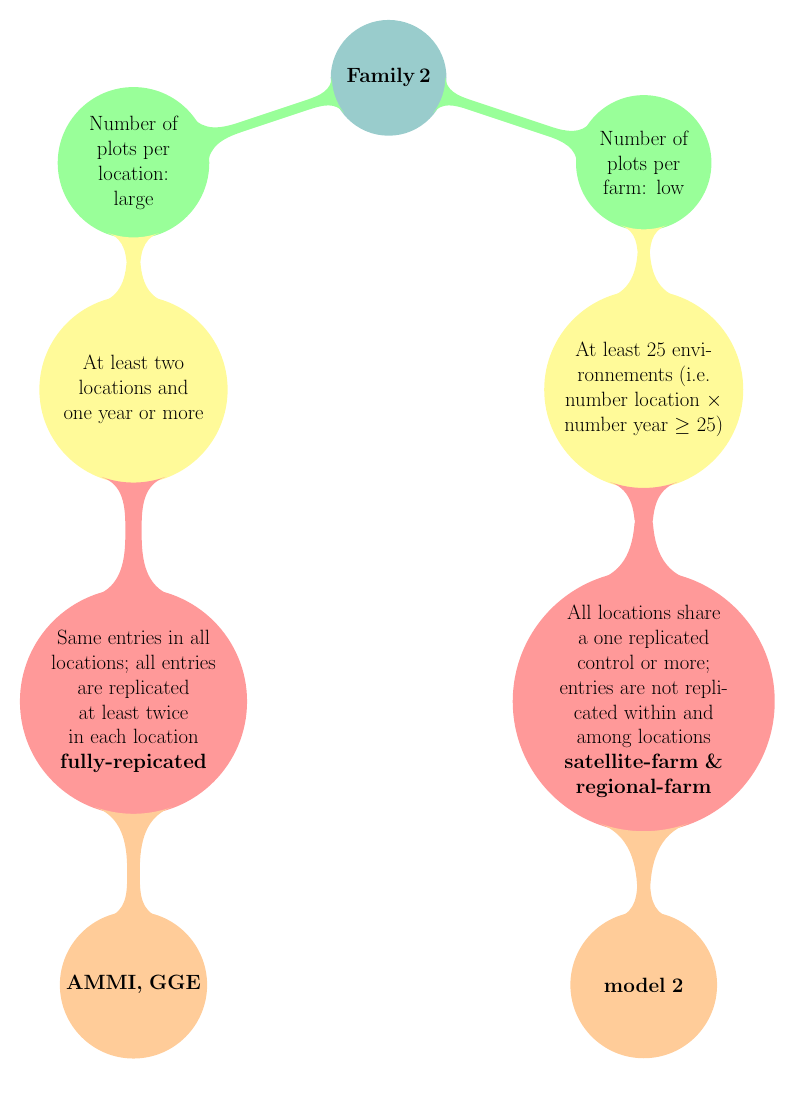
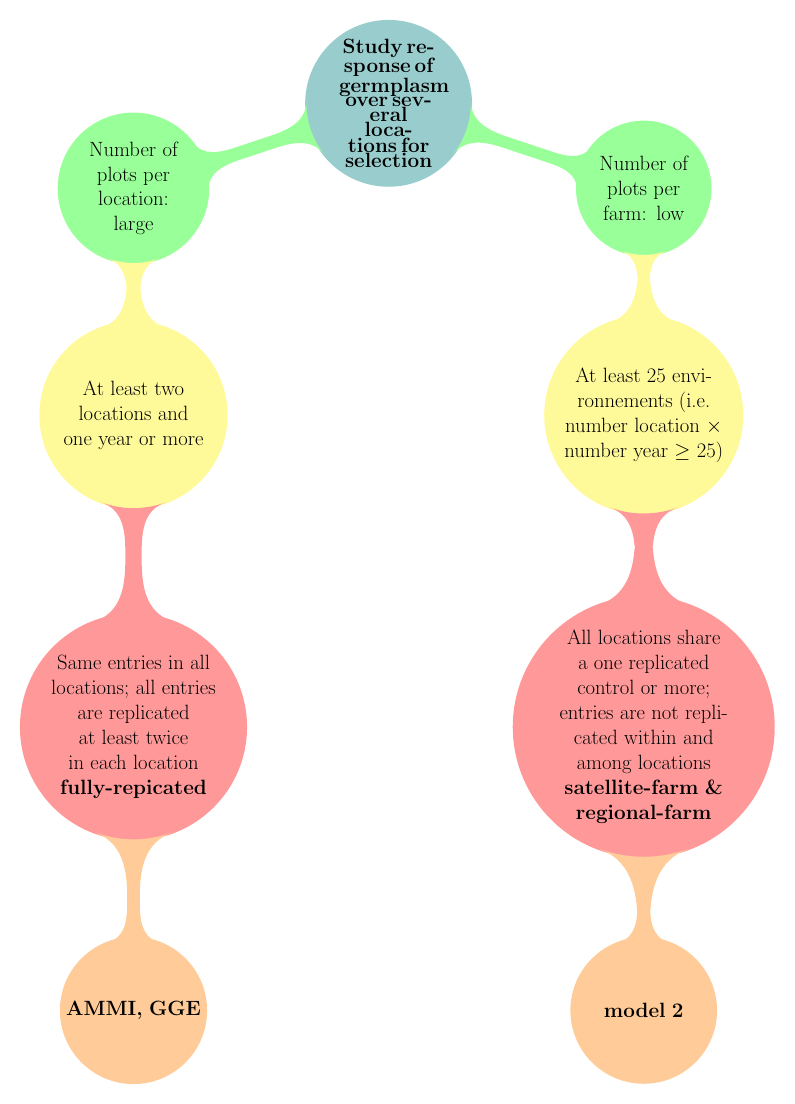
Before and after one commit to priviere/PPBstats, a LaTeX figure (inst/bookdown/figures/decision-tree-regarding-Family-2.tex): the whole page. Compiled offline with pdfLaTeX.

Commit message:
update text

```diff
--- a/inst/bookdown/figures/decision-tree-regarding-Family-2.tex
+++ b/inst/bookdown/figures/decision-tree-regarding-Family-2.tex
@@ -13,7 +13,7 @@ every node/.append style={scale=0.5},
     level 4/.style={level distance=5cm, sibling distance= 3cm, concept color=orange!40, font=\huge, text width=5cm},
     ]
 
-\node{\huge \textbf{Family 2} }
+\node{\huge \textbf{Study response of germplasm over several locations for selection} }
         child { node {Number of plots per location: large}
       		child { node {At least two locations and one year or more}
       			child { node {Same entries in all locations; all entries are replicated at least twice in each location \\ \textbf{fully-repicated} }
```
Also changed, not shown: inst/bookdown/figures/decision-tree-regarding-Family-1.tex (+1 -1 lines).
